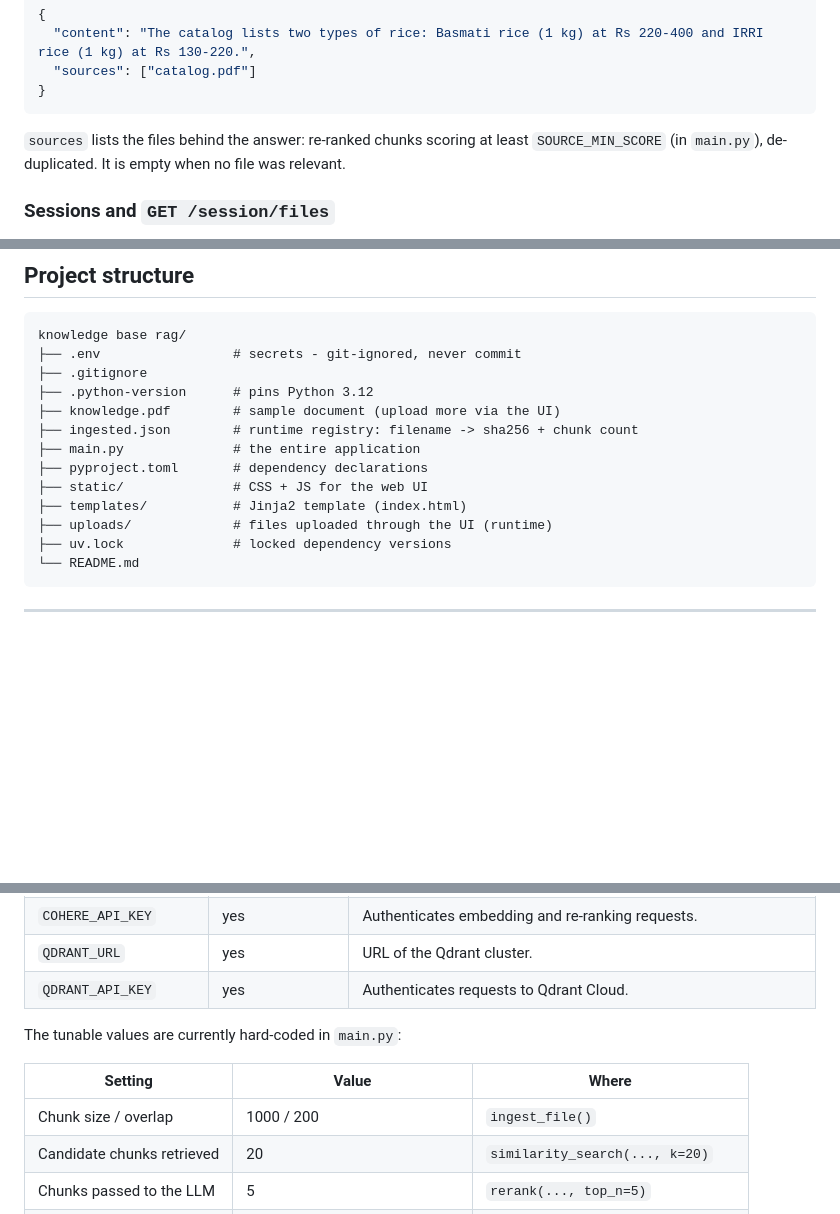
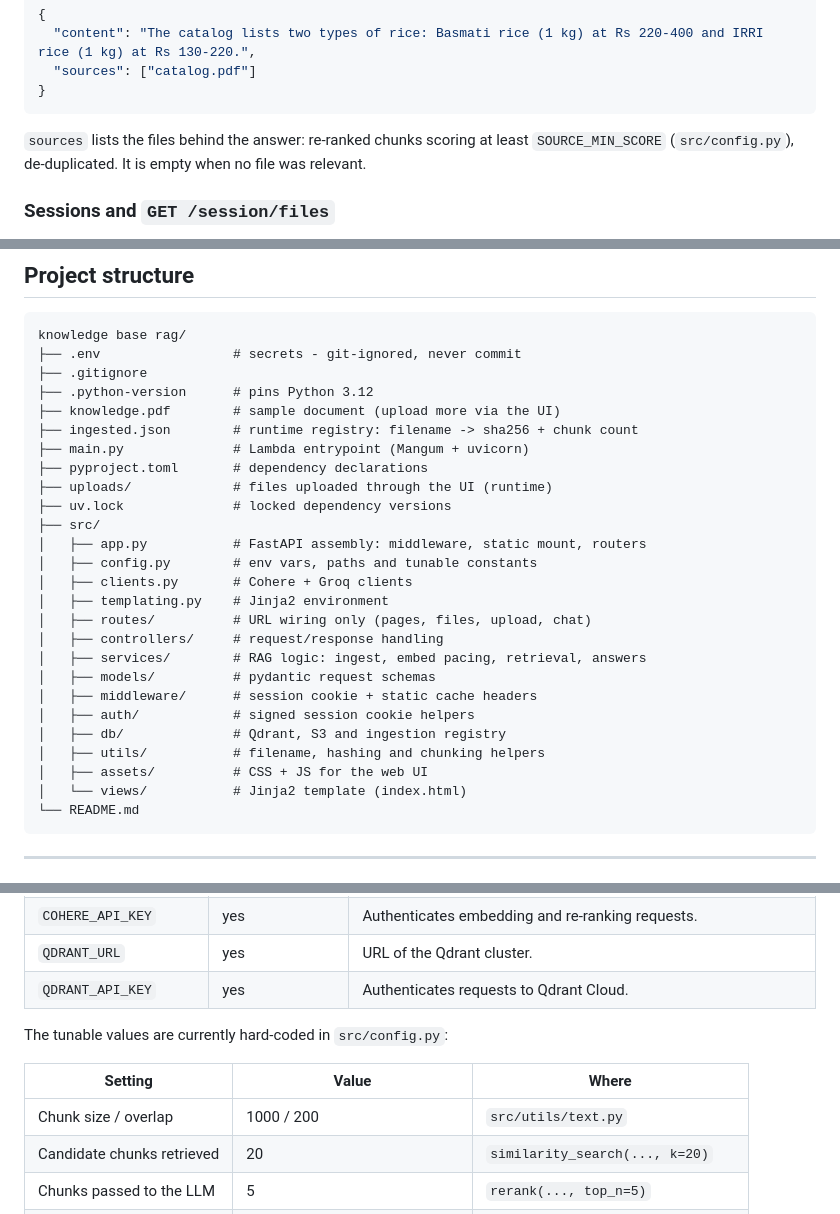
Before and after one commit to ashrafumair111-lab/Knowledge-base-rag, a Markdown page: README.md, 3 parts joined by grey strips. Drawn GitHub-style; blank space fills up the shorter version.

Commit message:
docs: update project structure for src layout
README ka structure tree ab src/ layers dikhata hai aur tunables ki nayi jagah (src/config.py, src/utils/text.py) batata hai.

````diff
--- a/README.md
+++ b/README.md
@@ -235,7 +235,7 @@ Answers a question using the ingested PDF as the only source of truth.
 ```
 
 `sources` lists the files behind the answer: re-ranked chunks scoring at least `SOURCE_MIN_SCORE`
-(in `main.py`), de-duplicated. It is empty when no file was relevant.
+(`src/config.py`), de-duplicated. It is empty when no file was relevant.
 
 ### Sessions and `GET /session/files`
 
@@ -291,12 +291,25 @@ knowledge base rag/
 ├── .python-version      # pins Python 3.12
 ├── knowledge.pdf        # sample document (upload more via the UI)
 ├── ingested.json        # runtime registry: filename -> sha256 + chunk count
-├── main.py              # the entire application
+├── main.py              # Lambda entrypoint (Mangum + uvicorn)
 ├── pyproject.toml       # dependency declarations
-├── static/              # CSS + JS for the web UI
-├── templates/           # Jinja2 template (index.html)
 ├── uploads/             # files uploaded through the UI (runtime)
 ├── uv.lock              # locked dependency versions
+├── src/
+│   ├── app.py           # FastAPI assembly: middleware, static mount, routers
+│   ├── config.py        # env vars, paths and tunable constants
+│   ├── clients.py       # Cohere + Groq clients
+│   ├── templating.py    # Jinja2 environment
+│   ├── routes/          # URL wiring only (pages, files, upload, chat)
+│   ├── controllers/     # request/response handling
+│   ├── services/        # RAG logic: ingest, embed pacing, retrieval, answers
+│   ├── models/          # pydantic request schemas
+│   ├── middleware/      # session cookie + static cache headers
+│   ├── auth/            # signed session cookie helpers
+│   ├── db/              # Qdrant, S3 and ingestion registry
+│   ├── utils/           # filename, hashing and chunking helpers
+│   ├── assets/          # CSS + JS for the web UI
+│   └── views/           # Jinja2 template (index.html)
 └── README.md
 ```
 
@@ -315,11 +328,11 @@ All configuration is read from `.env`:
 | `QDRANT_URL` | yes | URL of the Qdrant cluster. |
 | `QDRANT_API_KEY` | yes | Authenticates requests to Qdrant Cloud. |
 
-The tunable values are currently hard-coded in `main.py`:
+The tunable values are currently hard-coded in `src/config.py`:
 
 | Setting | Value | Where |
 |---|---|---|
-| Chunk size / overlap | 1000 / 200 | `ingest_file()` |
+| Chunk size / overlap | 1000 / 200 | `src/utils/text.py` |
 | Candidate chunks retrieved | 20 | `similarity_search(..., k=20)` |
 | Chunks passed to the LLM | 5 | `rerank(..., top_n=5)` |
 | Collection name | `grocery store` | `COLLECTION_NAME` |
````
